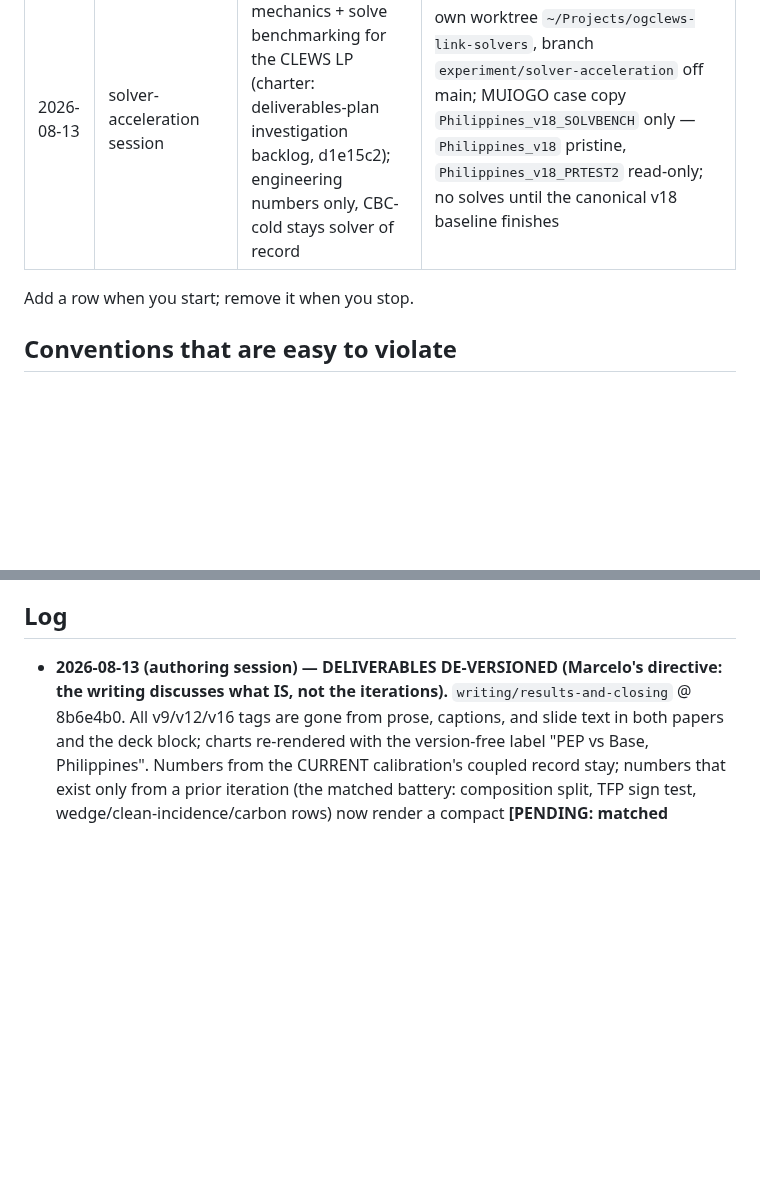
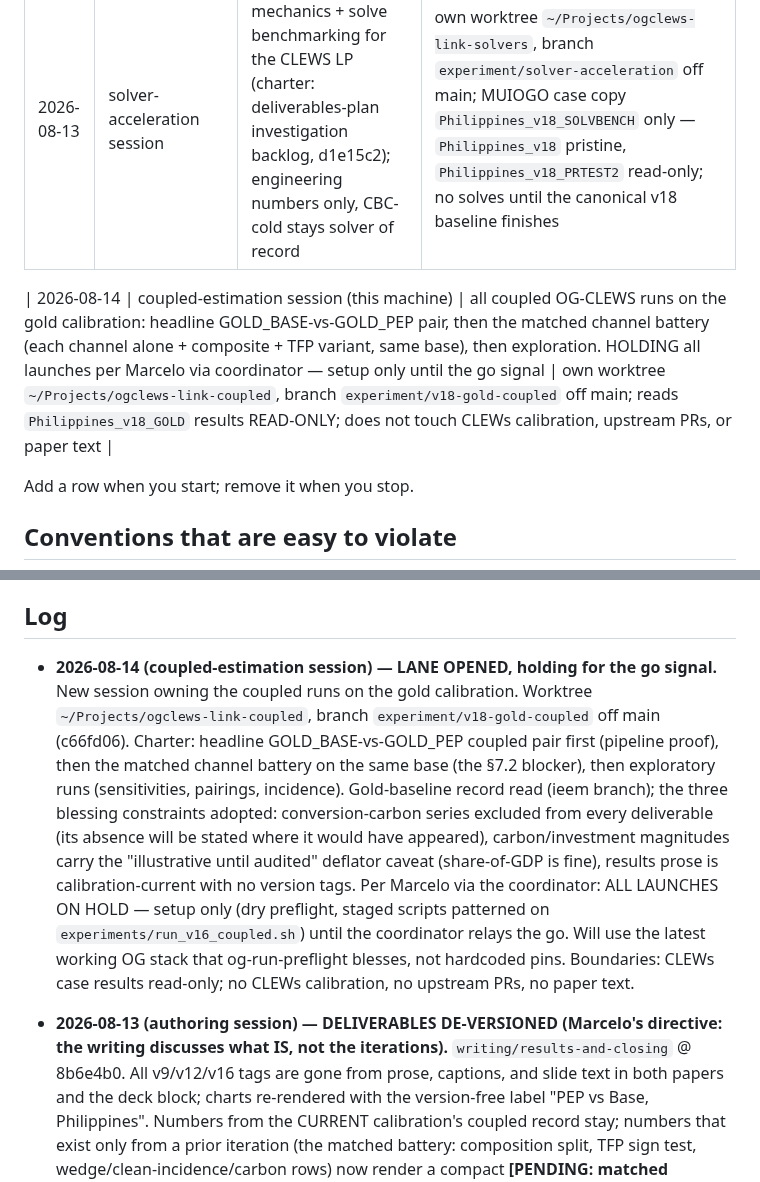
Before and after one commit to marcelolafleur/ogclews-link, a Markdown page: docs/COORDINATION.md, 2 parts joined by grey strips. Drawn GitHub-style; blank space fills up the shorter version.

Commit message:
COORDINATION: coupled-estimation session — lane opened (gold coupled runs, worktree ogclews-link-coupled); holding all launches until the go signal

```diff
--- a/docs/COORDINATION.md
+++ b/docs/COORDINATION.md
@@ -69,6 +69,8 @@ Do not delete another session's entry; append a correction under a new date.
 | 2026-08-13 | authoring session (ogclews-link-b5, charter v2 in the ieem branch's deliverables-plan) | paper/ 07-results (plan first), 08–10; paper-intro/ 05–07 refresh; deck results block proposed via this file only | own worktree `~/Projects/ogclews-link-writing`, branch `writing/results-and-closing` off `paper/linkages-intro`; does NOT touch paper/sections 01–06, channel notes, or `mechanisms.tex` |
 | 2026-08-13 | solver-acceleration session | warm-start mechanics + solve benchmarking for the CLEWS LP (charter: deliverables-plan investigation backlog, d1e15c2); engineering numbers only, CBC-cold stays solver of record | own worktree `~/Projects/ogclews-link-solvers`, branch `experiment/solver-acceleration` off main; MUIOGO case copy `Philippines_v18_SOLVBENCH` only — `Philippines_v18` pristine, `Philippines_v18_PRTEST2` read-only; no solves until the canonical v18 baseline finishes |
 
+| 2026-08-14 | coupled-estimation session (this machine) | all coupled OG-CLEWS runs on the gold calibration: headline GOLD_BASE-vs-GOLD_PEP pair, then the matched channel battery (each channel alone + composite + TFP variant, same base), then exploration. HOLDING all launches per Marcelo via coordinator — setup only until the go signal | own worktree `~/Projects/ogclews-link-coupled`, branch `experiment/v18-gold-coupled` off main; reads `Philippines_v18_GOLD` results READ-ONLY; does not touch CLEWs calibration, upstream PRs, or paper text |
+
 Add a row when you start; remove it when you stop.
 
 ## Conventions that are easy to violate
@@ -126,6 +128,22 @@ scripted download — fetch it in a browser).
 7. Before any submission: systematic ESM↔OLG literature search; calibrate the unit bridge.
 
 ## Log
+
+- **2026-08-14 (coupled-estimation session) — LANE OPENED, holding for the go signal.**
+  New session owning the coupled runs on the gold calibration. Worktree
+  `~/Projects/ogclews-link-coupled`, branch `experiment/v18-gold-coupled` off main
+  (c66fd06). Charter: headline GOLD_BASE-vs-GOLD_PEP coupled pair first (pipeline
+  proof), then the matched channel battery on the same base (the §7.2 blocker), then
+  exploratory runs (sensitivities, pairings, incidence). Gold-baseline record read
+  (ieem branch); the three blessing constraints adopted: conversion-carbon series
+  excluded from every deliverable (its absence will be stated where it would have
+  appeared), carbon/investment magnitudes carry the "illustrative until audited"
+  deflator caveat (share-of-GDP is fine), results prose is calibration-current with
+  no version tags. Per Marcelo via the coordinator: ALL LAUNCHES ON HOLD — setup
+  only (dry preflight, staged scripts patterned on `experiments/run_v16_coupled.sh`)
+  until the coordinator relays the go. Will use the latest working OG stack that
+  og-run-preflight blesses, not hardcoded pins. Boundaries: CLEWs case results
+  read-only; no CLEWs calibration, no upstream PRs, no paper text.
 
 - **2026-08-13 (authoring session) — DELIVERABLES DE-VERSIONED (Marcelo's directive:
   the writing discusses what IS, not the iterations).** `writing/results-and-closing`
```
